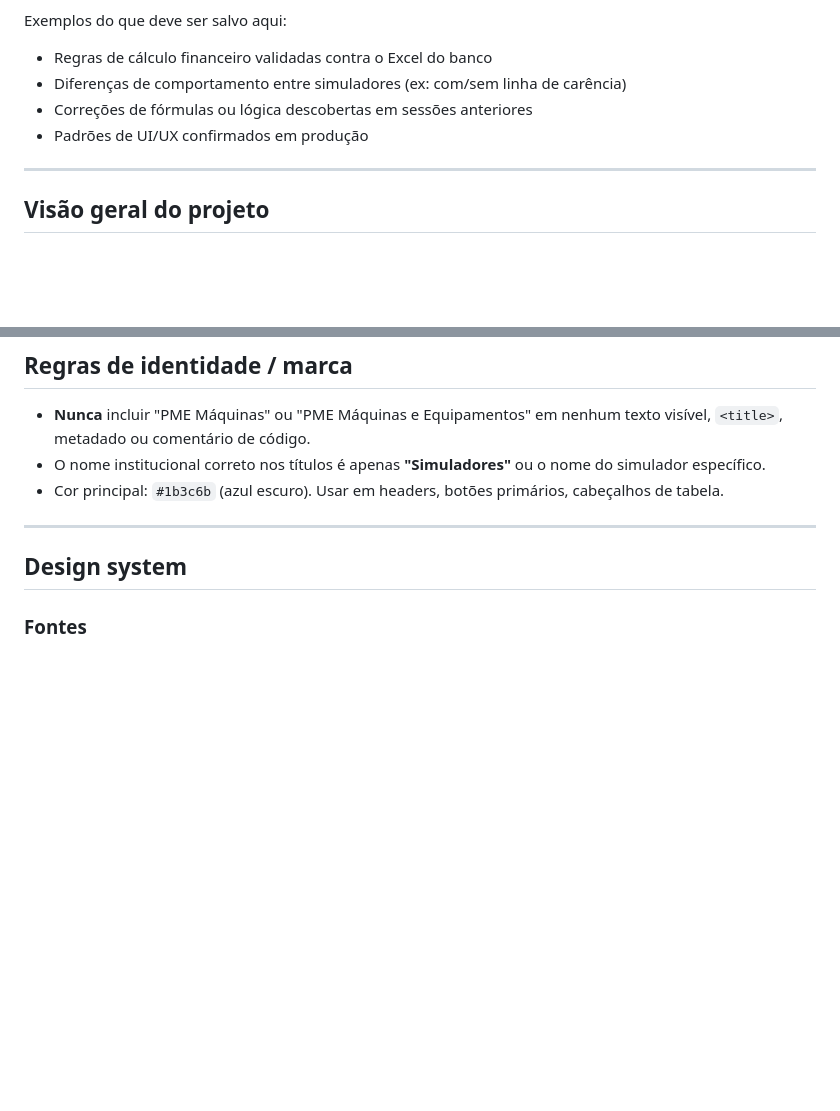
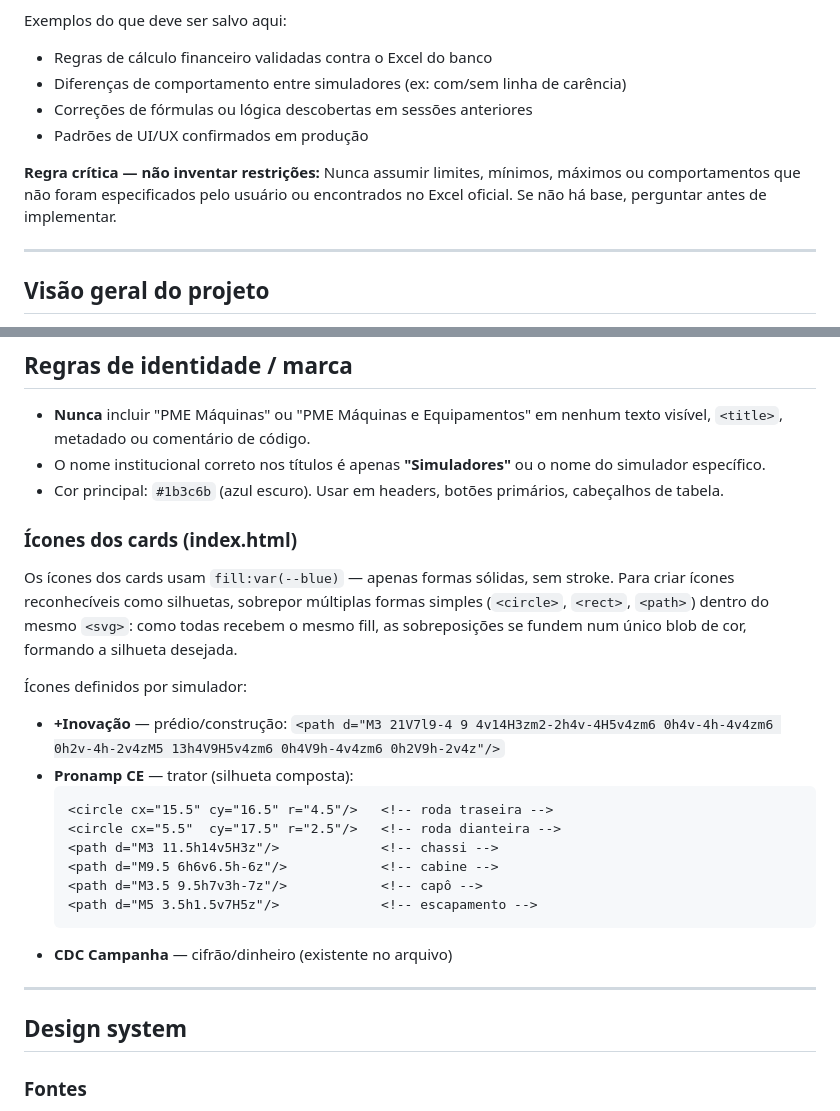
Before and after one commit to jczanella/simuladores, a Markdown page: CLAUDE.md, 2 parts joined by grey strips. Rendered like a GitHub page; blank space fills up the shorter version.

Commit message:
Atualiza CLAUDE.md: ícones por simulador, regra de não inventar restrições

````diff
--- a/CLAUDE.md
+++ b/CLAUDE.md
@@ -9,6 +9,8 @@ Exemplos do que deve ser salvo aqui:
 - Diferenças de comportamento entre simuladores (ex: com/sem linha de carência)
 - Correções de fórmulas ou lógica descobertas em sessões anteriores
 - Padrões de UI/UX confirmados em produção
+
+**Regra crítica — não inventar restrições:** Nunca assumir limites, mínimos, máximos ou comportamentos que não foram especificados pelo usuário ou encontrados no Excel oficial. Se não há base, perguntar antes de implementar.
 
 ---
 
@@ -56,6 +58,23 @@ Simuladores/
 - **Nunca** incluir "PME Máquinas" ou "PME Máquinas e Equipamentos" em nenhum texto visível, `<title>`, metadado ou comentário de código.
 - O nome institucional correto nos títulos é apenas **"Simuladores"** ou o nome do simulador específico.
 - Cor principal: `#1b3c6b` (azul escuro). Usar em headers, botões primários, cabeçalhos de tabela.
+
+### Ícones dos cards (index.html)
+
+Os ícones dos cards usam `fill:var(--blue)` — apenas formas sólidas, sem stroke. Para criar ícones reconhecíveis como silhuetas, sobrepor múltiplas formas simples (`<circle>`, `<rect>`, `<path>`) dentro do mesmo `<svg>`: como todas recebem o mesmo fill, as sobreposições se fundem num único blob de cor, formando a silhueta desejada.
+
+Ícones definidos por simulador:
+- **+Inovação** — prédio/construção: `<path d="M3 21V7l9-4 9 4v14H3zm2-2h4v-4H5v4zm6 0h4v-4h-4v4zm6 0h2v-4h-2v4zM5 13h4V9H5v4zm6 0h4V9h-4v4zm6 0h2V9h-2v4z"/>`
+- **Pronamp CE** — trator (silhueta composta):
+  ```html
+  <circle cx="15.5" cy="16.5" r="4.5"/>   <!-- roda traseira -->
+  <circle cx="5.5"  cy="17.5" r="2.5"/>   <!-- roda dianteira -->
+  <path d="M3 11.5h14v5H3z"/>             <!-- chassi -->
+  <path d="M9.5 6h6v6.5h-6z"/>            <!-- cabine -->
+  <path d="M3.5 9.5h7v3h-7z"/>            <!-- capô -->
+  <path d="M5 3.5h1.5v7H5z"/>             <!-- escapamento -->
+  ```
+- **CDC Campanha** — cifrão/dinheiro (existente no arquivo)
 
 ---
 
````
